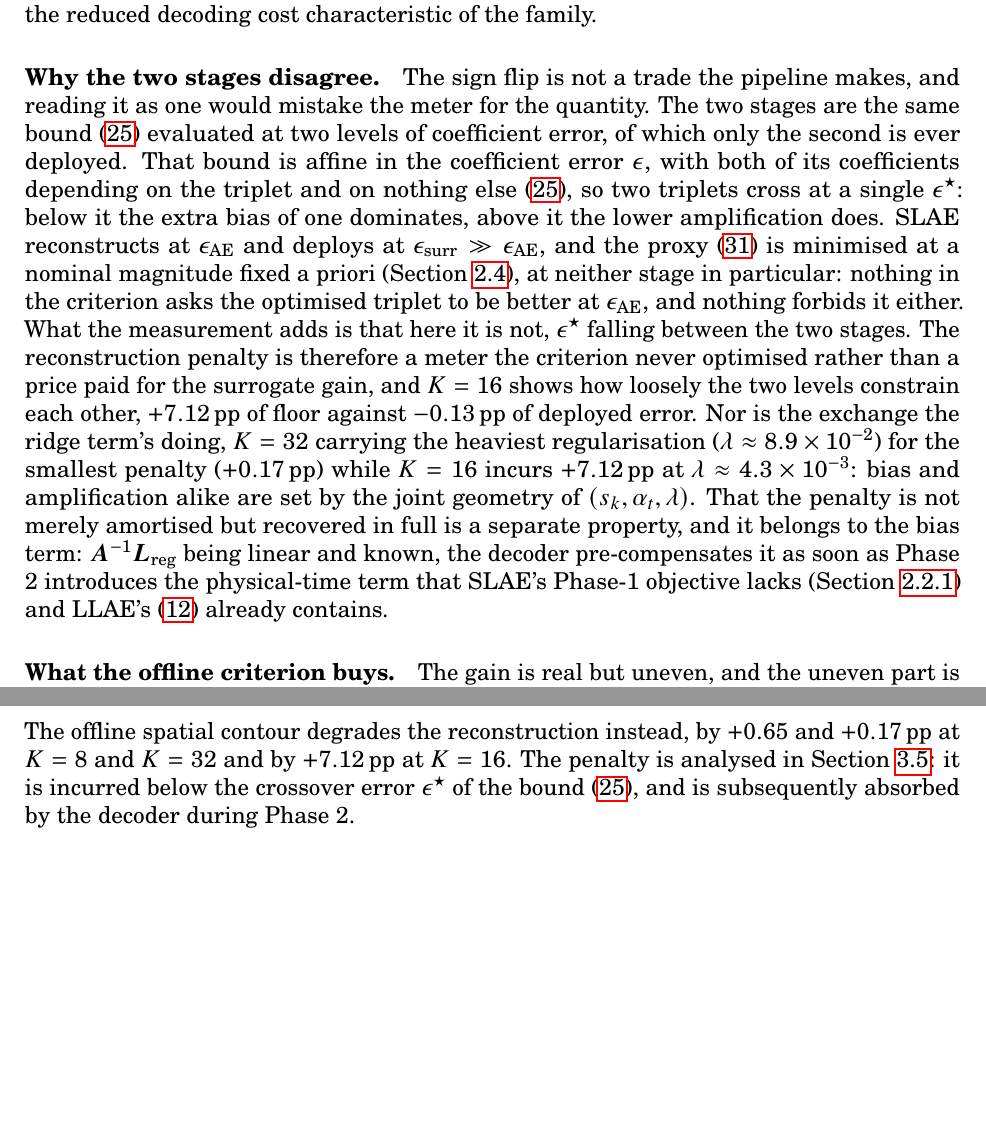
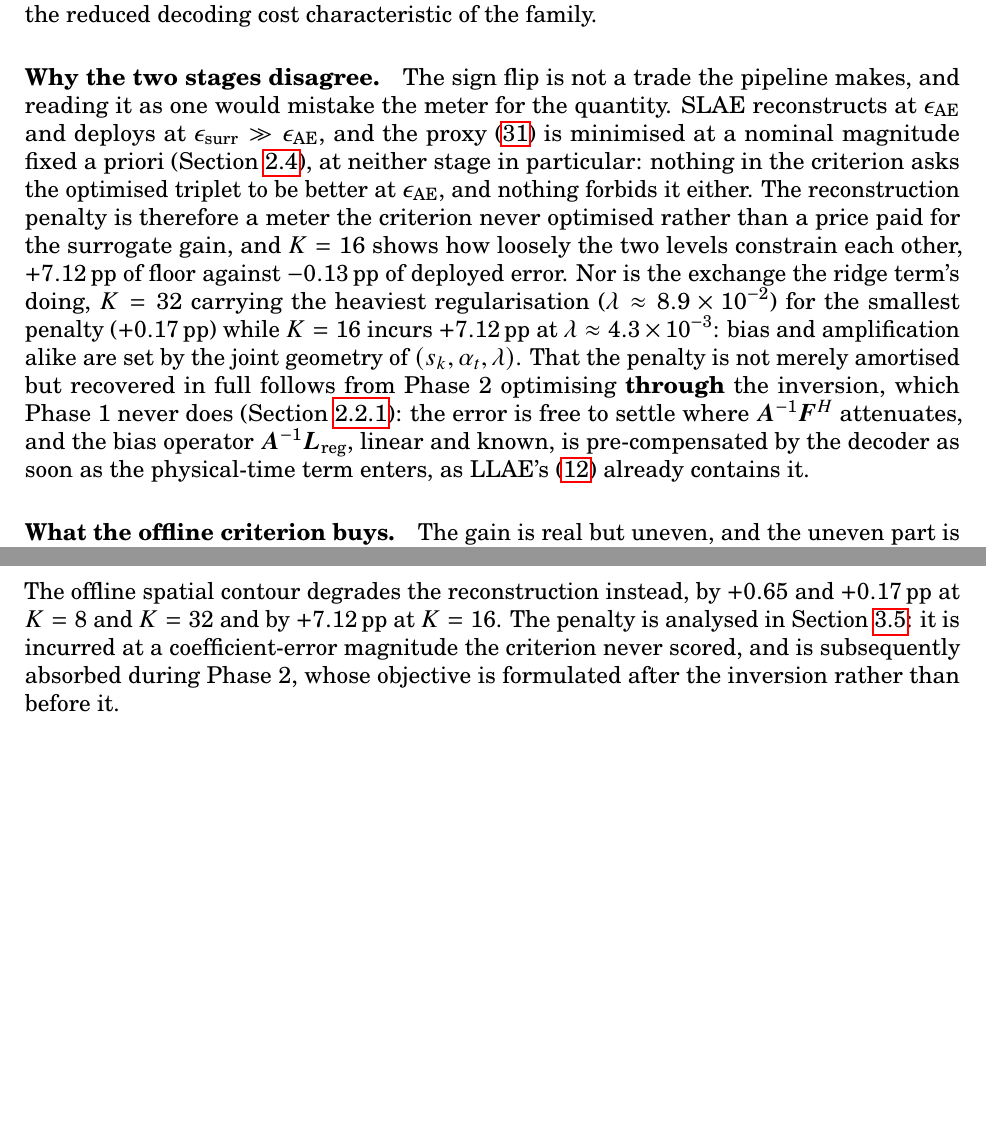
Before and after one commit to keyvanatt/laplace-autoencoders, a LaTeX paper (article/main.tex): two parts of pages 37 and 62 of 71, joined at a grey line, cut so that both start at the same text, the shorter picture padded with empty space. Compiled offline with pdfLaTeX.

Commit message:
correction fakes news

```diff
--- a/article/main.tex
+++ b/article/main.tex
@@ -1234,7 +1234,7 @@ Table~\ref{tab:contour_results} reports both stages for the six configurations,
 The surrogate columns of Table~\ref{tab:contour_results} invert the ordering, and Figure~\ref{fig:contour_violins} shows the corresponding error distributions. For SLAE, the offline spatial contour reduces the end-to-end error at $K=8$ (11.62 $\to$ 9.76\%, $-1.85$\,pp) and at $K=32$ (5.70 $\to$ 5.04\%, $-0.66$\,pp), notwithstanding the reconstruction penalty incurred at each. At $K=16$, where the prescribed damping was swept, the gain does not survive the comparison: $7.46$\% against $7.59$\% at $\gamma = 0.01$, but $7.39$ and $7.43$\% at $\gamma = 0$ and $0.001$, so the optimised contour improves on the conventional damping and matches, without beating, the best prescribed configuration. The Gap column is negative at every SLAE configuration and reaches $-8.59$\,pp at $K=16$: the entire reconstruction-stage penalty is recovered once the surrogate is trained. At $K=32$, SLAE attains 5.04\%, the most accurate SLAE result of this study and a $43\%$ reduction relative to the POD reference (8.92\%), while retaining the reduced decoding cost characteristic of the family.
 
 \paragraph{Why the two stages disagree.}
-The sign flip is not a trade the pipeline makes, and reading it as one would mistake the meter for the quantity. The two stages are the same bound~\eqref{eq:bv_bound} evaluated at two levels of coefficient error, of which only the second is ever deployed. That bound is affine in the coefficient error $\epsilon$, with both of its coefficients depending on the triplet and on nothing else~\eqref{eq:bv_bound}, so two triplets cross at a single $\epsilon^\star$: below it the extra bias of one dominates, above it the lower amplification does. SLAE reconstructs at $\epsilon_{\mathrm{AE}}$ and deploys at $\epsilon_{\mathrm{surr}} \gg \epsilon_{\mathrm{AE}}$, and the proxy~\eqref{eq:proxy} is minimised at a nominal magnitude fixed a priori (Section~\ref{sec:contour_optim}), at neither stage in particular: nothing in the criterion asks the optimised triplet to be better at $\epsilon_{\mathrm{AE}}$, and nothing forbids it either. What the measurement adds is that here it is not, $\epsilon^\star$ falling between the two stages. The reconstruction penalty is therefore a meter the criterion never optimised rather than a price paid for the surrogate gain, and $K = 16$ shows how loosely the two levels constrain each other, $+7.12$\,pp of floor against $-0.13$\,pp of deployed error. Nor is the exchange the ridge term's doing, $K=32$ carrying the heaviest regularisation ($\lambda \approx 8.9\times10^{-2}$) for the smallest penalty ($+0.17$\,pp) while $K=16$ incurs $+7.12$\,pp at $\lambda \approx 4.3\times10^{-3}$: bias and amplification alike are set by the joint geometry of $(s_k, \alpha_t, \lambda)$. That the penalty is not merely amortised but recovered in full is a separate property, and it belongs to the bias term: $\bm{A}^{-1}\bm{L}_{\mathrm{reg}}$ being linear and known, the decoder pre-compensates it as soon as Phase 2 introduces the physical-time term that SLAE's Phase-1 objective lacks (Section~\ref{sec:slae}) and LLAE's~\eqref{eq:llae_loss} already contains.
+The sign flip is not a trade the pipeline makes, and reading it as one would mistake the meter for the quantity. SLAE reconstructs at $\epsilon_{\mathrm{AE}}$ and deploys at $\epsilon_{\mathrm{surr}} \gg \epsilon_{\mathrm{AE}}$, and the proxy~\eqref{eq:proxy} is minimised at a nominal magnitude fixed a priori (Section~\ref{sec:contour_optim}), at neither stage in particular: nothing in the criterion asks the optimised triplet to be better at $\epsilon_{\mathrm{AE}}$, and nothing forbids it either. The reconstruction penalty is therefore a meter the criterion never optimised rather than a price paid for the surrogate gain, and $K = 16$ shows how loosely the two levels constrain each other, $+7.12$\,pp of floor against $-0.13$\,pp of deployed error. Nor is the exchange the ridge term's doing, $K=32$ carrying the heaviest regularisation ($\lambda \approx 8.9\times10^{-2}$) for the smallest penalty ($+0.17$\,pp) while $K=16$ incurs $+7.12$\,pp at $\lambda \approx 4.3\times10^{-3}$: bias and amplification alike are set by the joint geometry of $(s_k, \alpha_t, \lambda)$. That the penalty is not merely amortised but recovered in full follows from Phase 2 optimising \emph{through} the inversion, which Phase 1 never does (Section~\ref{sec:slae}): the error is free to settle where $\bm{A}^{-1}\bm{F}^H$ attenuates, and the bias operator $\bm{A}^{-1}\bm{L}_{\mathrm{reg}}$, linear and known, is pre-compensated by the decoder as soon as the physical-time term enters, as LLAE's~\eqref{eq:llae_loss} already contains it.
 
 \paragraph{What the offline criterion buys.}
 The gain is real but uneven, and the uneven part is the informative one: $-1.85$\,pp at $K=8$, $-0.66$ at $K=32$, and nothing beyond the best prescribed abscissa at $K=16$, where the three prescribed values already span $0.20$\,pp end-to-end ($7.39$ to $7.59$\%) and the optimised contour lands at $7.46$\%. The criterion helps where the prescribed contour is least adequate, that is where the spectral truncation is most severe, and is neutral where a damping sweep already suffices; on this problem it is not a general-purpose accuracy lever. That $K=16$ comparison also bounds what the abscissa alone is worth, $0.20$\,pp against up to $1.85$ for the full triplet, the residual being carried by the imaginary parts and the regularisation weights jointly (Section~\ref{sec:contour_optim}). Two properties are not in doubt: the selection requires no network training (500 gradient steps on a purely linear-algebraic functional over 100 instances, against a complete two-phase training per candidate had the selection been empirical), and it alters no tensor dimension, the optimised surrogates consuming exactly the arithmetic of their prescribed counterparts. The effect on the accuracy--cost trade-off is accordingly modest but free: SLAE at $K=32$ attains 5.04\%, within $1.2$\,pp of the most accurate configuration of the study where a prescribed contour left $1.9$\,pp.
@@ -1615,7 +1615,7 @@ The latent learnable contour is what contour optimisation amounts to for LLAE, w
     \label{fig:contour_poles_llae}
 \end{figure} We did not succeed in turning that autoencoder into a better surrogate: the deployed columns of Table~\ref{tab:contour_results} run the other way. We draw no further conclusion from the comparison, the two strategies differing in more than their criterion, the learnable poles continuing to be refined during Phase~2 while the offline triplet is frozen after selection.
 
-The offline spatial contour degrades the reconstruction instead, by $+0.65$ and $+0.17$\,pp at $K=8$ and $K=32$ and by $+7.12$\,pp at $K=16$. The penalty is analysed in Section~\ref{sec:contour_results}: it is incurred below the crossover error $\epsilon^\star$ of the bound~\eqref{eq:bv_bound}, and is subsequently absorbed by the decoder during Phase~2.
+The offline spatial contour degrades the reconstruction instead, by $+0.65$ and $+0.17$\,pp at $K=8$ and $K=32$ and by $+7.12$\,pp at $K=16$. The penalty is analysed in Section~\ref{sec:contour_results}: it is incurred at a coefficient-error magnitude the criterion never scored, and is subsequently absorbed during Phase~2, whose objective is formulated after the inversion rather than before it.
 
 \begin{figure}[htbp]
     \centering
```
